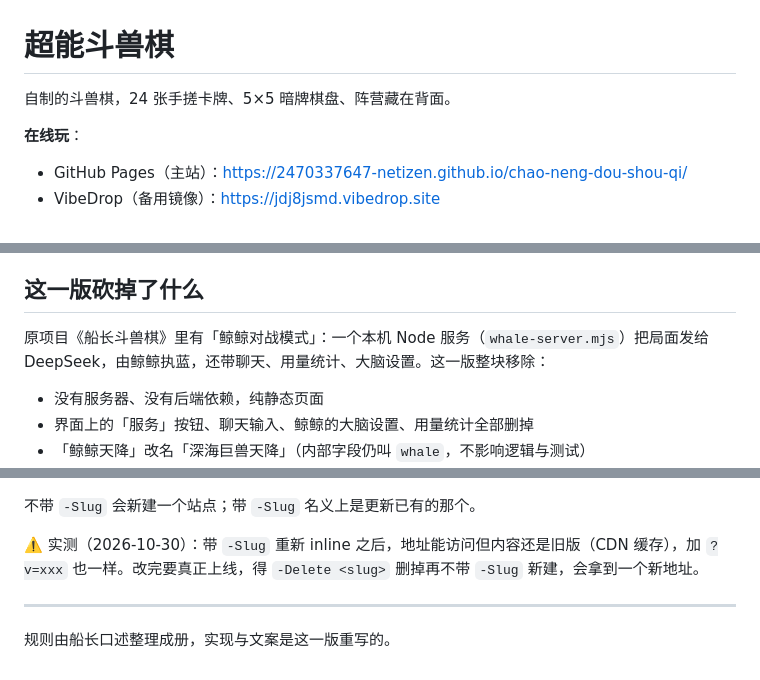
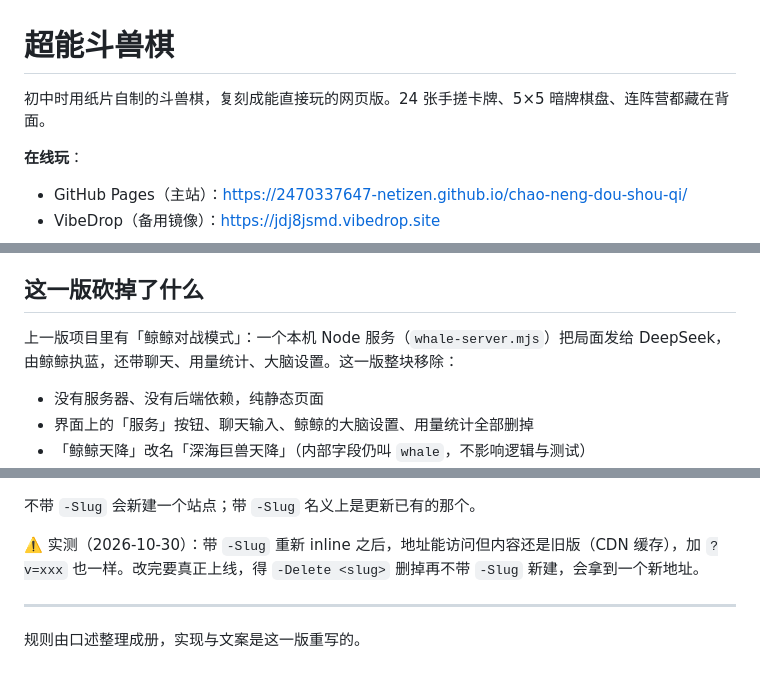
Before and after one commit to 2470337647-netizen/chao-neng-dou-shou-qi, a Markdown page: README.md, 3 parts joined by grey strips. Drawn GitHub-style.

```diff
--- a/README.md
+++ b/README.md
@@ -1,6 +1,6 @@
 # 超能斗兽棋
 
-自制的斗兽棋，24 张手搓卡牌、5×5 暗牌棋盘、阵营藏在背面。
+初中时用纸片自制的斗兽棋，复刻成能直接玩的网页版。24 张手搓卡牌、5×5 暗牌棋盘、连阵营都藏在背面。
 
 **在线玩**：
 
@@ -22,7 +22,7 @@
 
 ## 这一版砍掉了什么
 
-原项目《船长斗兽棋》里有「鲸鲸对战模式」：一个本机 Node 服务（`whale-server.mjs`）把局面发给 DeepSeek，由鲸鲸执蓝，还带聊天、用量统计、大脑设置。这一版整块移除：
+上一版项目里有「鲸鲸对战模式」：一个本机 Node 服务（`whale-server.mjs`）把局面发给 DeepSeek，由鲸鲸执蓝，还带聊天、用量统计、大脑设置。这一版整块移除：
 
 - 没有服务器、没有后端依赖，纯静态页面
 - 界面上的「服务」按钮、聊天输入、鲸鲸的大脑设置、用量统计全部删掉
@@ -91,4 +91,4 @@ powershell -NoProfile -ExecutionPolicy Bypass -File C:\Users\24703\Desktop\chatb
 
 ---
 
-规则由船长口述整理成册，实现与文案是这一版重写的。
+规则由口述整理成册，实现与文案是这一版重写的。
```
